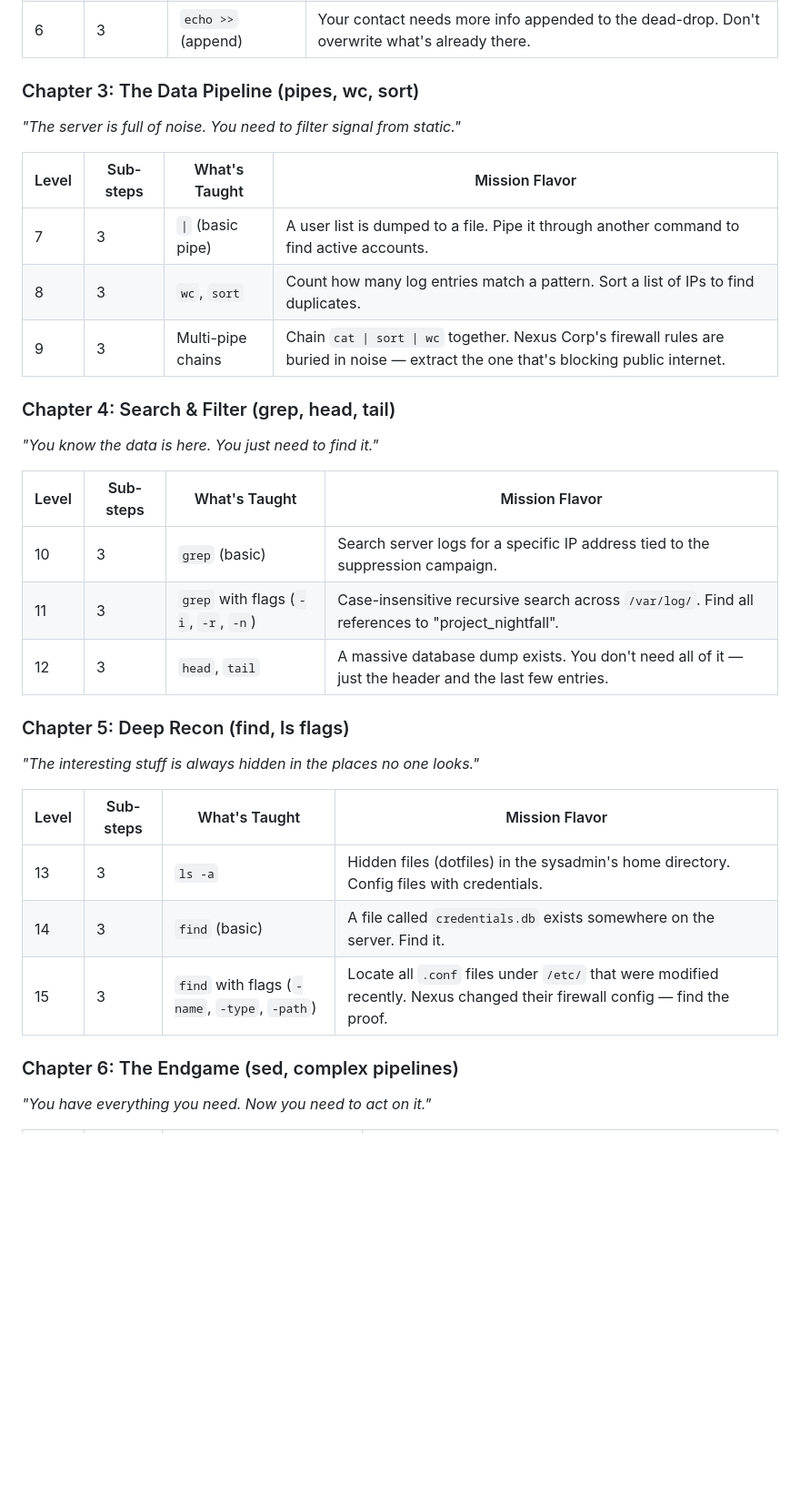
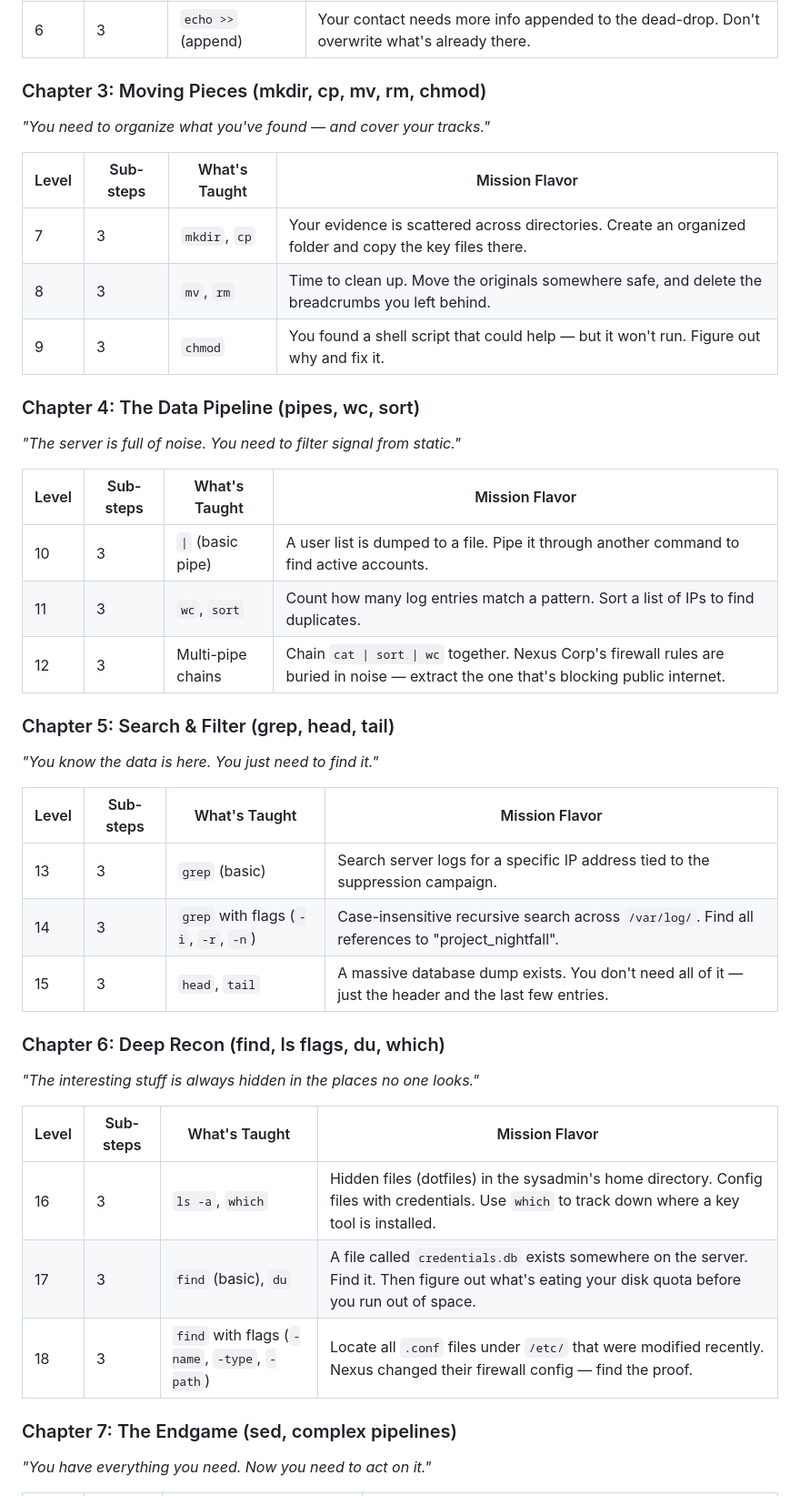
Before and after one commit to wliverno/BashHackerGame, a Markdown page: DESIGN.md, the part around one of its changes. Shown at 91% size. GitHub-like rendering; blank space fills up the shorter version.

Commit message:
docs: restructure curriculum — insert Ch3 file manipulation, extend to 21 levels, add cp/mv/rm/mkdir/chmod/du/which

```diff
--- a/DESIGN.md
+++ b/DESIGN.md
@@ -73,34 +73,43 @@ This sets the tone immediately — it feels like a real cluster login. The promp
 | 5 | 3 | `echo >` (file creation) | You need to leave a note for your contact on the inside. Write a specific message to a dead-drop file. |
 | 6 | 3 | `echo >>` (append) | Your contact needs more info appended to the dead-drop. Don't overwrite what's already there. |
 
-### Chapter 3: The Data Pipeline (pipes, wc, sort)
+### Chapter 3: Moving Pieces (mkdir, cp, mv, rm, chmod)
+*"You need to organize what you've found — and cover your tracks."*
+
+| Level | Sub-steps | What's Taught | Mission Flavor |
+|---|---|---|---|
+| 7 | 3 | `mkdir`, `cp` | Your evidence is scattered across directories. Create an organized folder and copy the key files there. |
+| 8 | 3 | `mv`, `rm` | Time to clean up. Move the originals somewhere safe, and delete the breadcrumbs you left behind. |
+| 9 | 3 | `chmod` | You found a shell script that could help — but it won't run. Figure out why and fix it. |
+
+### Chapter 4: The Data Pipeline (pipes, wc, sort)
 *"The server is full of noise. You need to filter signal from static."*
 
 | Level | Sub-steps | What's Taught | Mission Flavor |
 |---|---|---|---|
-| 7 | 3 | `\|` (basic pipe) | A user list is dumped to a file. Pipe it through another command to find active accounts. |
-| 8 | 3 | `wc`, `sort` | Count how many log entries match a pattern. Sort a list of IPs to find duplicates. |
-| 9 | 3 | Multi-pipe chains | Chain `cat \| sort \| wc` together. Nexus Corp's firewall rules are buried in noise — extract the one that's blocking public internet. |
+| 10 | 3 | `\|` (basic pipe) | A user list is dumped to a file. Pipe it through another command to find active accounts. |
+| 11 | 3 | `wc`, `sort` | Count how many log entries match a pattern. Sort a list of IPs to find duplicates. |
+| 12 | 3 | Multi-pipe chains | Chain `cat \| sort \| wc` together. Nexus Corp's firewall rules are buried in noise — extract the one that's blocking public internet. |
 
-### Chapter 4: Search & Filter (grep, head, tail)
+### Chapter 5: Search & Filter (grep, head, tail)
 *"You know the data is here. You just need to find it."*
 
 | Level | Sub-steps | What's Taught | Mission Flavor |
 |---|---|---|---|
-| 10 | 3 | `grep` (basic) | Search server logs for a specific IP address tied to the suppression campaign. |
-| 11 | 3 | `grep` with flags (`-i`, `-r`, `-n`) | Case-insensitive recursive search across `/var/log/`. Find all references to "project_nightfall". |
-| 12 | 3 | `head`, `tail` | A massive database dump exists. You don't need all of it — just the header and the last few entries. |
+| 13 | 3 | `grep` (basic) | Search server logs for a specific IP address tied to the suppression campaign. |
+| 14 | 3 | `grep` with flags (`-i`, `-r`, `-n`) | Case-insensitive recursive search across `/var/log/`. Find all references to "project_nightfall". |
+| 15 | 3 | `head`, `tail` | A massive database dump exists. You don't need all of it — just the header and the last few entries. |
 
-### Chapter 5: Deep Recon (find, ls flags)
+### Chapter 6: Deep Recon (find, ls flags, du, which)
 *"The interesting stuff is always hidden in the places no one looks."*
 
 | Level | Sub-steps | What's Taught | Mission Flavor |
 |---|---|---|---|
-| 13 | 3 | `ls -a` | Hidden files (dotfiles) in the sysadmin's home directory. Config files with credentials. |
-| 14 | 3 | `find` (basic) | A file called `credentials.db` exists somewhere on the server. Find it. |
-| 15 | 3 | `find` with flags (`-name`, `-type`, `-path`) | Locate all `.conf` files under `/etc/` that were modified recently. Nexus changed their firewall config — find the proof. |
+| 16 | 3 | `ls -a`, `which` | Hidden files (dotfiles) in the sysadmin's home directory. Config files with credentials. Use `which` to track down where a key tool is installed. |
+| 17 | 3 | `find` (basic), `du` | A file called `credentials.db` exists somewhere on the server. Find it. Then figure out what's eating your disk quota before you run out of space. |
+| 18 | 3 | `find` with flags (`-name`, `-type`, `-path`) | Locate all `.conf` files under `/etc/` that were modified recently. Nexus changed their firewall config — find the proof. |
 
-### Chapter 6: The Endgame (sed, complex pipelines)
+### Chapter 7: The Endgame (sed, complex pipelines)
 *"You have everything you need. Now you need to act on it."*
 
 | Level | Sub-steps | What's Taught | Mission Flavor |
```
Also changed, not shown: other parts of DESIGN.md (+14 -3 lines).
